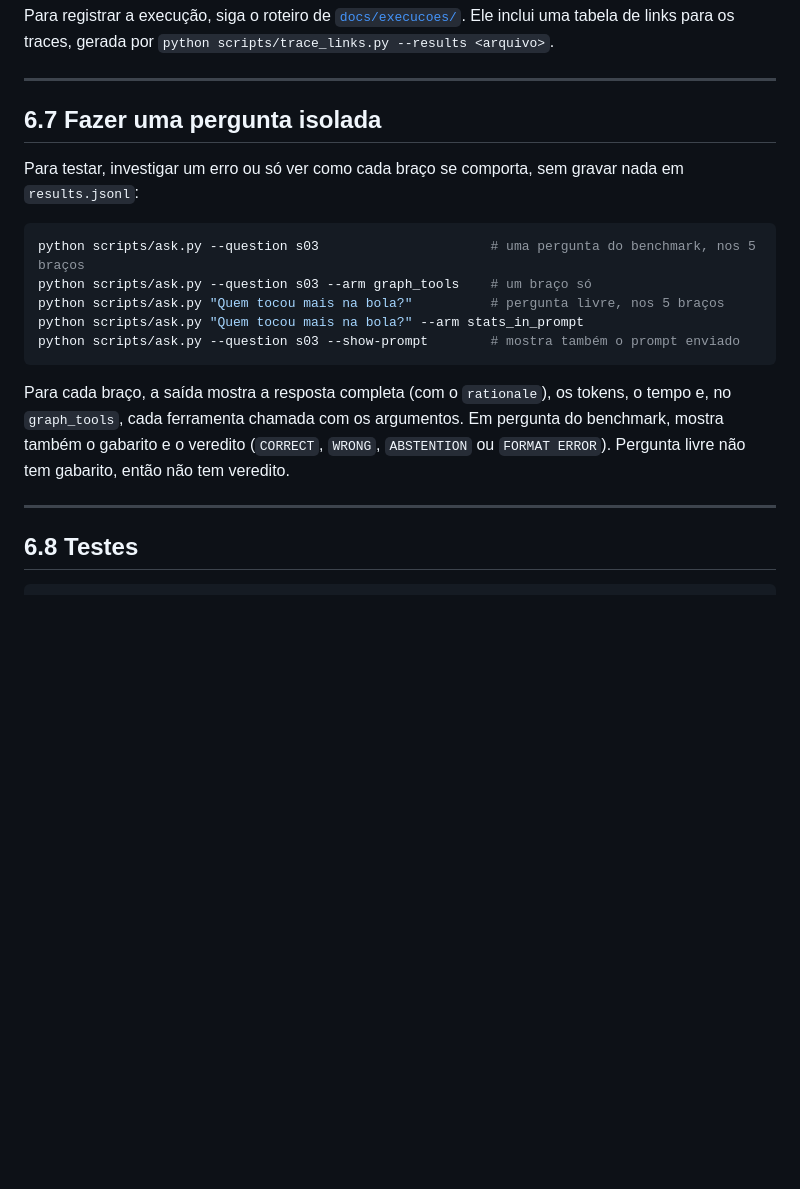
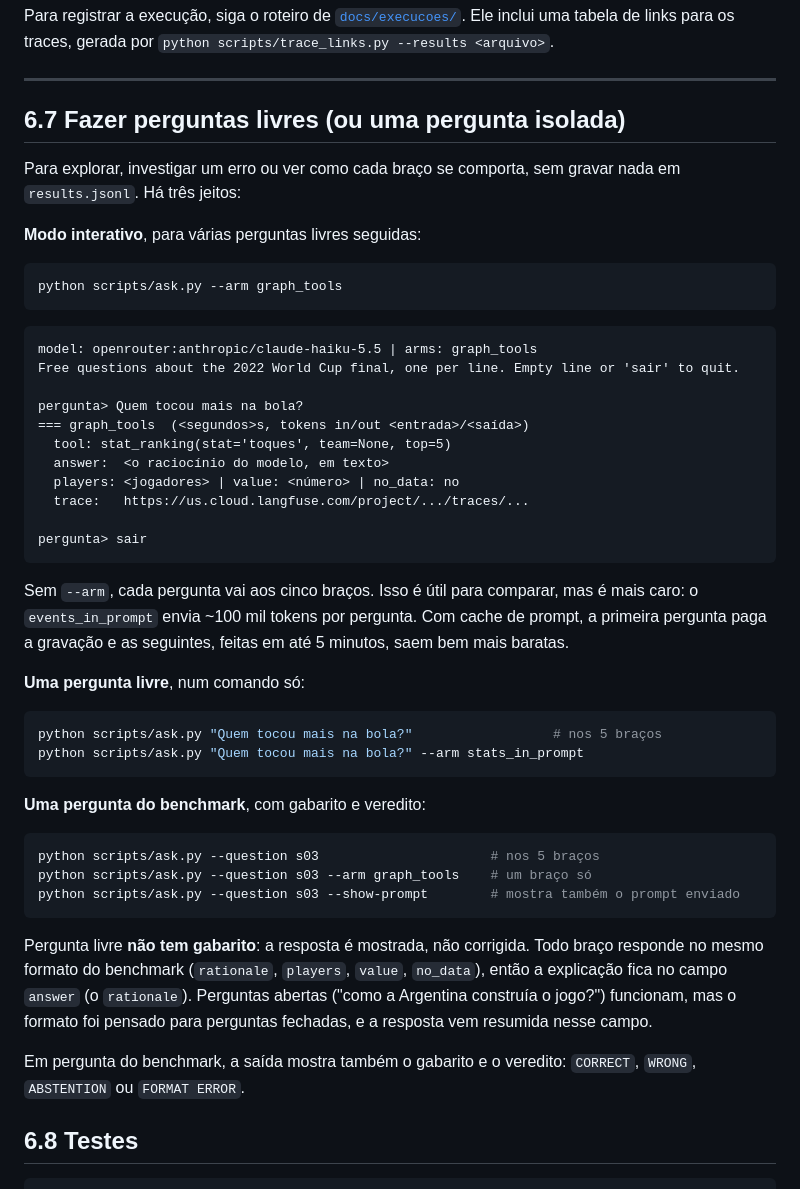
Before and after one commit to joaowinderfeldbussolotto/football-tactics-knowledge-graph, a Markdown page: docs/06-como-rodar.md, the part around the change. Rendered like a GitHub page; blank space fills up the shorter version.

````diff
--- a/docs/06-como-rodar.md
+++ b/docs/06-como-rodar.md
@@ -271,26 +271,60 @@ para os traces, gerada por `python scripts/trace_links.py --results <arquivo>`.
 
 ---
 
-## 6.7 Fazer uma pergunta isolada
+## 6.7 Fazer perguntas livres (ou uma pergunta isolada)
 
-Para testar, investigar um erro ou só ver como cada braço se comporta, sem
-gravar nada em `results.jsonl`:
+Para explorar, investigar um erro ou ver como cada braço se comporta, sem
+gravar nada em `results.jsonl`. Há três jeitos:
+
+**Modo interativo**, para várias perguntas livres seguidas:
 
 ```bash
-python scripts/ask.py --question s03                      # uma pergunta do benchmark, nos 5 braços
+python scripts/ask.py --arm graph_tools
+```
+
+```text
+model: openrouter:anthropic/claude-haiku-5.5 | arms: graph_tools
+Free questions about the 2022 World Cup final, one per line. Empty line or 'sair' to quit.
+
+pergunta> Quem tocou mais na bola?
+=== graph_tools  (<segundos>s, tokens in/out <entrada>/<saída>)
+  tool: stat_ranking(stat='toques', team=None, top=5)
+  answer:  <o raciocínio do modelo, em texto>
+  players: <jogadores> | value: <número> | no_data: no
+  trace:   https://us.cloud.langfuse.com/project/.../traces/...
+
+pergunta> sair
+```
+
+Sem `--arm`, cada pergunta vai aos cinco braços. Isso é útil para comparar,
+mas é mais caro: o `events_in_prompt` envia ~100 mil tokens por pergunta. Com
+cache de prompt, a primeira pergunta paga a gravação e as seguintes, feitas em
+até 5 minutos, saem bem mais baratas.
+
+**Uma pergunta livre**, num comando só:
+
+```bash
+python scripts/ask.py "Quem tocou mais na bola?"                  # nos 5 braços
+python scripts/ask.py "Quem tocou mais na bola?" --arm stats_in_prompt
+```
+
+**Uma pergunta do benchmark**, com gabarito e veredito:
+
+```bash
+python scripts/ask.py --question s03                      # nos 5 braços
 python scripts/ask.py --question s03 --arm graph_tools    # um braço só
-python scripts/ask.py "Quem tocou mais na bola?"          # pergunta livre, nos 5 braços
-python scripts/ask.py "Quem tocou mais na bola?" --arm stats_in_prompt
 python scripts/ask.py --question s03 --show-prompt        # mostra também o prompt enviado
 ```
 
-Para cada braço, a saída mostra a resposta completa (com o `rationale`), os
-tokens, o tempo e, no `graph_tools`, cada ferramenta chamada com os
-argumentos. Em pergunta do benchmark, mostra também o gabarito e o veredito
-(`CORRECT`, `WRONG`, `ABSTENTION` ou `FORMAT ERROR`). Pergunta livre não tem
-gabarito, então não tem veredito.
+Pergunta livre **não tem gabarito**: a resposta é mostrada, não corrigida.
+Todo braço responde no mesmo formato do benchmark (`rationale`, `players`,
+`value`, `no_data`), então a explicação fica no campo `answer` (o
+`rationale`). Perguntas abertas ("como a Argentina construía o jogo?")
+funcionam, mas o formato foi pensado para perguntas fechadas, e a resposta
+vem resumida nesse campo.
 
----
+Em pergunta do benchmark, a saída mostra também o gabarito e o veredito:
+`CORRECT`, `WRONG`, `ABSTENTION` ou `FORMAT ERROR`.
 
 ## 6.8 Testes
 
````
Also changed, not shown: README.md (+20 -37 lines).
